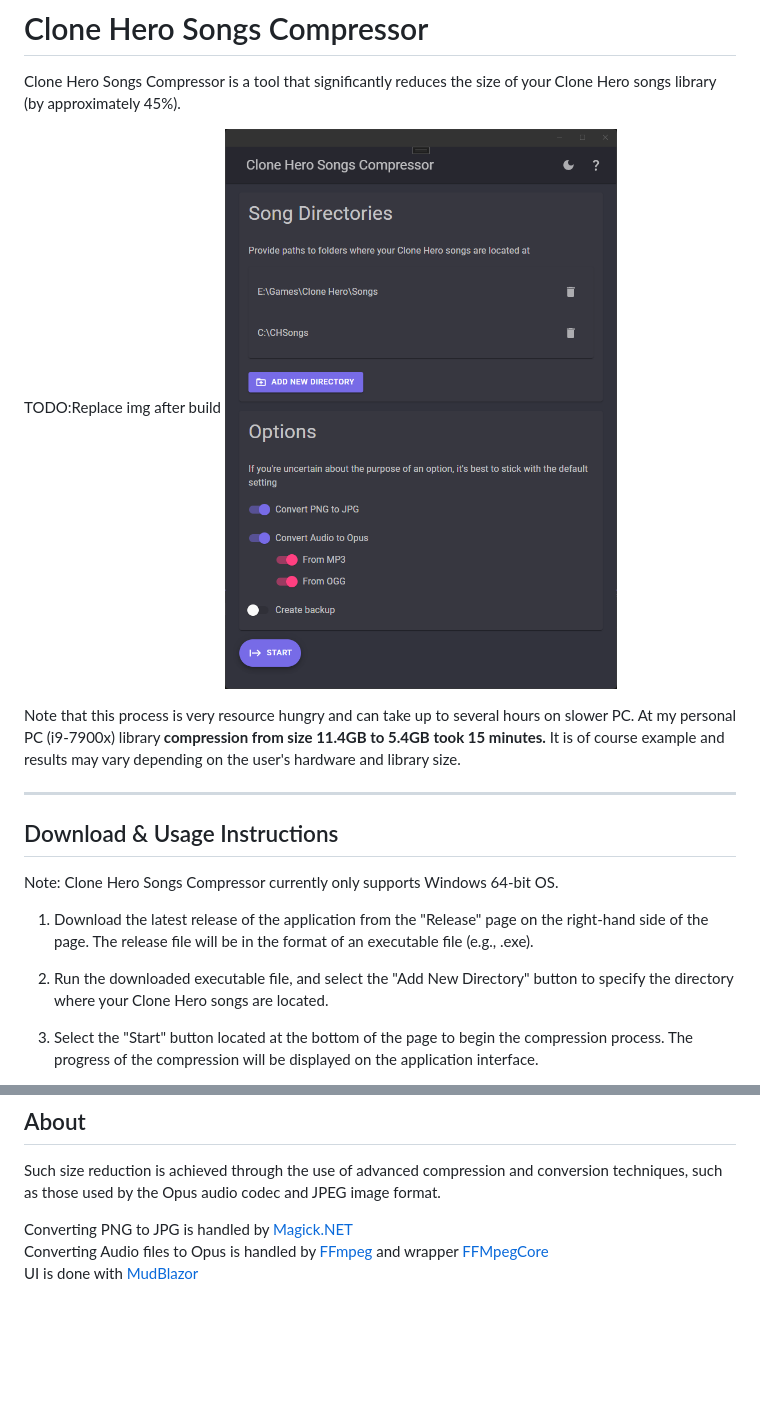
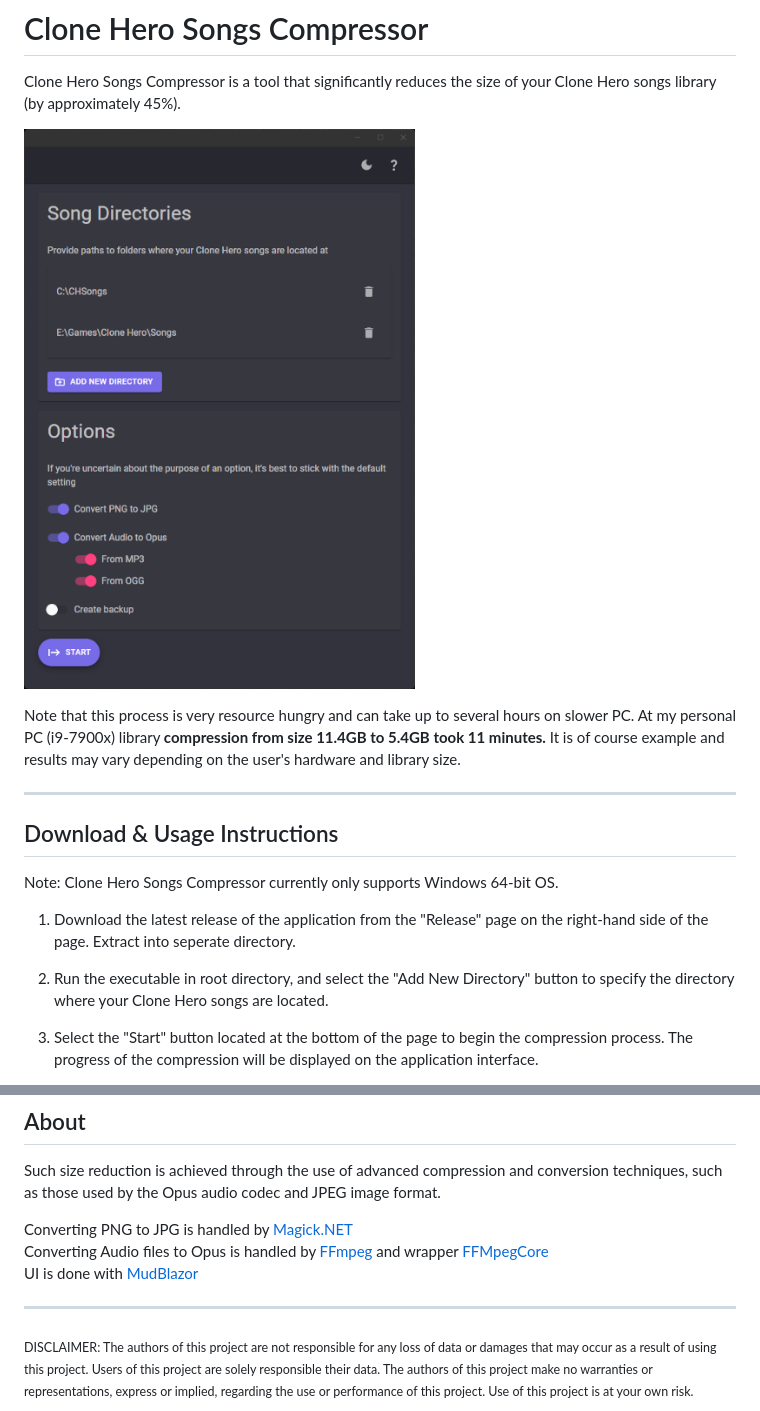
Before and after one commit to KrystianLesniak/Clone-Hero-Songs-Compressor, a Markdown page: README.md, 2 parts joined by grey strips. Drawn GitHub-style; pictures changed too: docs/img/app-screenshoot-darkmode.png; blank space fills up the shorter version.

```diff
--- a/README.md
+++ b/README.md
@@ -2,19 +2,19 @@
 
 Clone Hero Songs Compressor is a tool that significantly reduces the size of your Clone Hero songs library (by approximately 45%).<br>
 
-TODO:Replace img after build
 ![Application screenshoot](docs/img/app-screenshoot-darkmode.png?raw=true)
 
-Note that this process is very resource hungry and can take up to several hours on slower PC. At my personal PC (i9-7900x) library **compression from size 11.4GB to 5.4GB took 15 minutes.** It is of course example and results may vary depending on the user's hardware and library size.
+
+Note that this process is very resource hungry and can take up to several hours on slower PC. At my personal PC (i9-7900x) library **compression from size 11.4GB to 5.4GB took 11 minutes.** It is of course example and results may vary depending on the user's hardware and library size.
 
 ***
 ## Download & Usage Instructions
 
 Note: Clone Hero Songs Compressor currently only supports Windows 64-bit OS.
 
-1. Download the latest release of the application from the "Release" page on the right-hand side of the page. The release file will be in the format of an executable file (e.g., .exe).
+1. Download the latest release of the application from the "Release" page on the right-hand side of the page. Extract into seperate directory.
 
-2. Run the downloaded executable file, and select the "Add New Directory" button to specify the directory where your Clone Hero songs are located.
+2. Run the executable in root directory, and select the "Add New Directory" button to specify the directory where your Clone Hero songs are located.
 
 3. Select the "Start" button located at the bottom of the page to begin the compression process. The progress of the compression will be displayed on the application interface.
 
@@ -34,3 +34,8 @@ Converting PNG to JPG is handled by [Magick.NET](https://github.com/dlemstra/Mag
 Converting Audio files to Opus is handled by [FFmpeg](https://ffmpeg.org/) and wrapper [FFMpegCore](https://github.com/rosenbjerg/FFMpegCore)
 <br>
 UI is done with [MudBlazor](https://mudblazor.com/)
+
+****
+<sub>
+DISCLAIMER: The authors of this project are not responsible for any loss of data or damages that may occur as a result of using this project. Users of this project are solely responsible their data. The authors of this project make no warranties or representations, express or implied, regarding the use or performance of this project. Use of this project is at your own risk.
+</sub>
```
